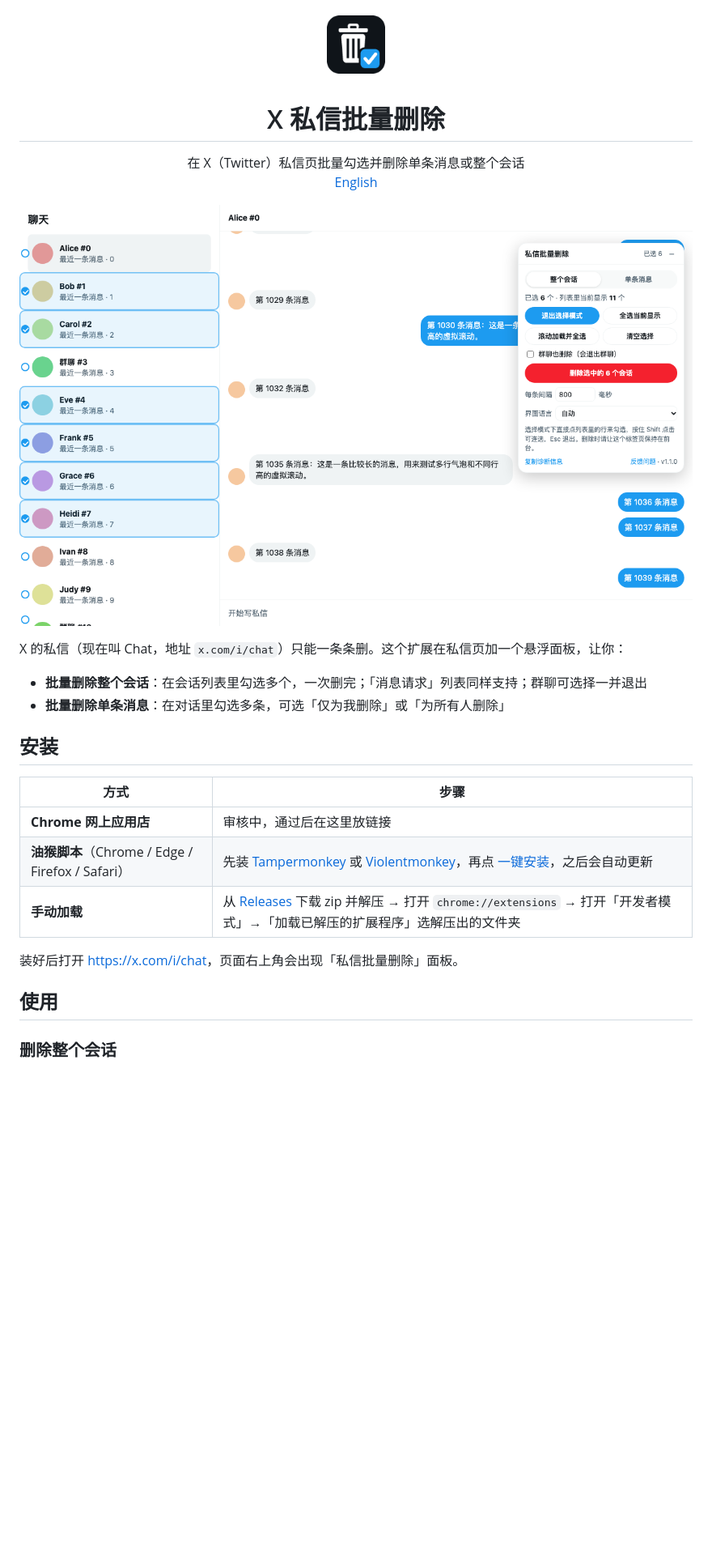
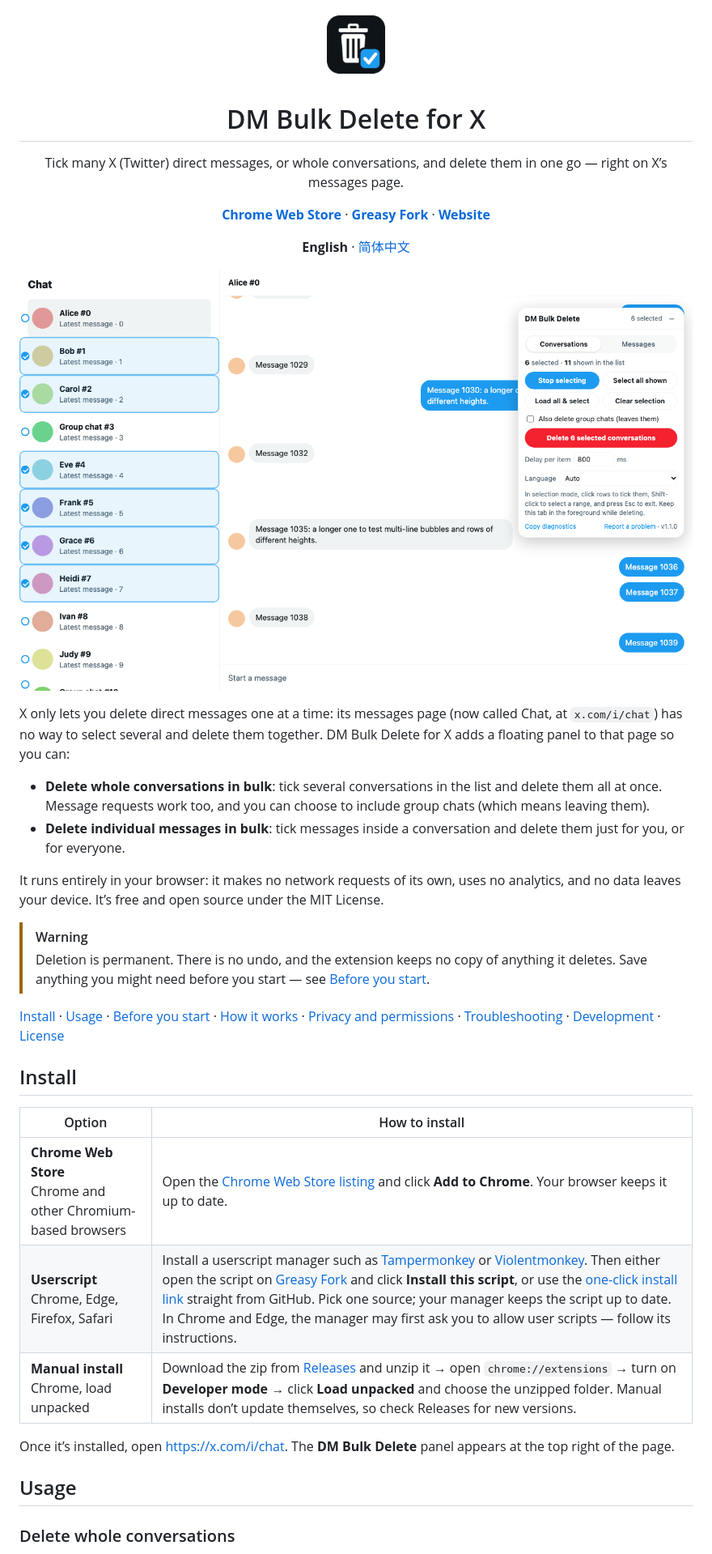
Before and after one commit to LLLn-J/x-dm-bulk-delete, a Markdown page: README.md, the part around one of its changes. Shown at 81% size. Rendered like a GitHub page; blank space fills up the shorter version.

```diff
--- a/README.md
+++ b/README.md
@@ -1,25 +1,38 @@
 <p align="center"><img src="store/icon-128.png" width="96" height="96" alt=""></p>
-<h1 align="center">X 私信批量删除</h1>
-<p align="center">在 X（Twitter）私信页批量勾选并删除单条消息或整个会话<br><a href="#english">English</a></p>
+<h1 align="center">DM Bulk Delete for X</h1>
+<p align="center">Tick many X (Twitter) direct messages, or whole conversations, and delete them in one go — right on X’s messages page.</p>
+<p align="center">
+  <a href="https://chromewebstore.google.com/detail/dm-bulk-delete-for-x/ohiiccddhenbgfbgachigngnggjcgoeo"><b>Chrome Web Store</b></a> ·
+  <a href="https://greasyfork.org/en/scripts/604053-dm-bulk-delete-for-x"><b>Greasy Fork</b></a> ·
+  <a href="https://llln-j.github.io/x-dm-bulk-delete/"><b>Website</b></a>
+</p>
+<p align="center"><b>English</b> · <a href="README.zh-CN.md">简体中文</a></p>
 
-![批量勾选会话](store/screenshots/zh-CN/1-conversations.png)
+![The DM Bulk Delete panel on X’s messages page, with six conversations ticked for deletion](store/screenshots/en/1-conversations.png)
 
-X 的私信（现在叫 Chat，地址 `x.com/i/chat`）只能一条条删。这个扩展在私信页加一个悬浮面板，让你：
+X only lets you delete direct messages one at a time: its messages page (now called Chat, at `x.com/i/chat`) has no way to select several and delete them together. DM Bulk Delete for X adds a floating panel to that page so you can:
 
-- **批量删除整个会话**：在会话列表里勾选多个，一次删完；「消息请求」列表同样支持；群聊可选择一并退出
-- **批量删除单条消息**：在对话里勾选多条，可选「仅为我删除」或「为所有人删除」
+- **Delete whole conversations in bulk**: tick several conversations in the list and delete them all at once. Message requests work too, and you can choose to include group chats (which means leaving them).
+- **Delete individual messages in bulk**: tick messages inside a conversation and delete them just for you, or for everyone.
 
-## 安装
+It runs entirely in your browser: it makes no network requests of its own, uses no analytics, and no data leaves your device. It’s free and open source under the MIT License.
 
-| 方式 | 步骤 |
+> [!WARNING]
+> Deletion is permanent. There is no undo, and the extension keeps no copy of anything it deletes. Save anything you might need before you start — see [Before you start](#before-you-start).
+
+[Install](#install) · [Usage](#usage) · [Before you start](#before-you-start) · [How it works](#how-it-works) · [Privacy and permissions](#privacy-and-permissions) · [Troubleshooting](#troubleshooting) · [Development](#development) · [License](#license)
+
+## Install
+
+| Option | How to install |
 | --- | --- |
-| **Chrome 网上应用店** | 审核中，通过后在这里放链接 |
-| **油猴脚本**（Chrome / Edge / Firefox / Safari） | 先装 [Tampermonkey](https://www.tampermonkey.net/) 或 [Violentmonkey](https://violentmonkey.github.io/)，再点 [一键安装](https://raw.githubusercontent.com/LLLn-J/x-dm-bulk-delete/userscript/x-dm-bulk-delete.user.js)，之后会自动更新 |
-| **手动加载** | 从 [Releases](https://github.com/LLLn-J/x-dm-bulk-delete/releases/latest) 下载 zip 并解压 → 打开 `chrome://extensions` → 打开「开发者模式」→「加载已解压的扩展程序」选解压出的文件夹 |
+| **Chrome Web Store**<br>Chrome and other Chromium-based browsers | Open the [Chrome Web Store listing](https://chromewebstore.google.com/detail/dm-bulk-delete-for-x/ohiiccddhenbgfbgachigngnggjcgoeo) and click **Add to Chrome**. Your browser keeps it up to date. |
+| **Userscript**<br>Chrome, Edge, Firefox, Safari | Install a userscript manager such as [Tampermonkey](https://www.tampermonkey.net/) or [Violentmonkey](https://violentmonkey.github.io/). Then either open the script on [Greasy Fork](https://greasyfork.org/en/scripts/604053-dm-bulk-delete-for-x) and click **Install this script**, or use the [one-click install link](https://raw.githubusercontent.com/LLLn-J/x-dm-bulk-delete/userscript/x-dm-bulk-delete.user.js) straight from GitHub. Pick one source; your manager keeps the script up to date. In Chrome and Edge, the manager may first ask you to allow user scripts — follow its instructions. |
+| **Manual install**<br>Chrome, load unpacked | Download the zip from [Releases](https://github.com/LLLn-J/x-dm-bulk-delete/releases/latest) and unzip it → open `chrome://extensions` → turn on **Developer mode** → click **Load unpacked** and choose the unzipped folder. Manual installs don’t update themselves, so check Releases for new versions. |
 
-装好后打开 <https://x.com/i/chat>，页面右上角会出现「私信批量删除」面板。
+Once it’s installed, open <https://x.com/i/chat>. The **DM Bulk Delete** panel appears at the top right of the page.
 
-## 使用
+## Usage
 
-### 删除整个会话
+### Delete whole conversations
 
```
Also changed, not shown: other parts of README.md (+69 -71 lines), README.zh-CN.md (added, +127 -0 lines).
